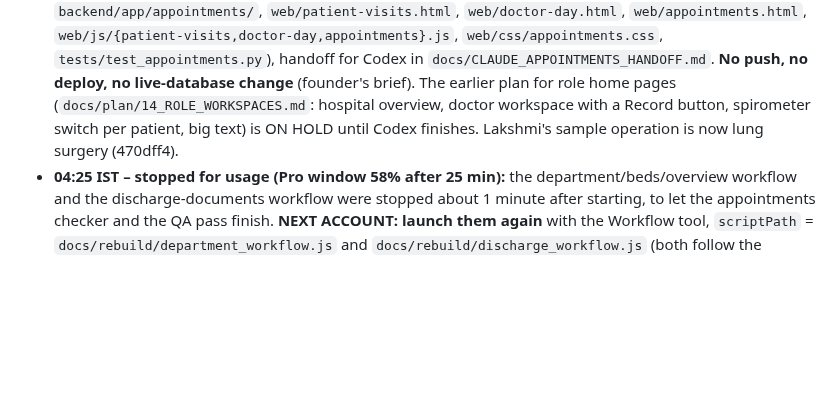
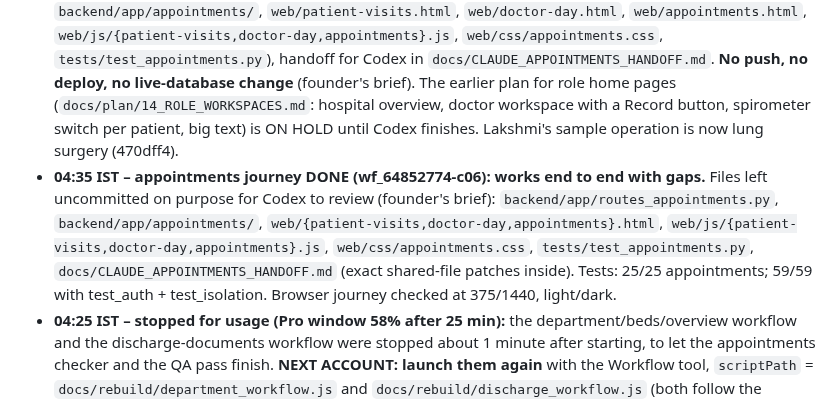
Before and after one commit to sharonshajuaugustine/SpiroBuddy, a Markdown page: docs/rebuild/STATE.md, the part around the change. GitHub-like rendering; blank space fills up the shorter version.

Commit message:
STATE: appointments journey done (files uncommitted for Codex review; handoff docs/CLAUDE_APPOINTMENTS_HANDOFF.md)
Co-Authored-By: Claude Opus 5.5 <noreply@anthropic.com>

```diff
--- a/docs/rebuild/STATE.md
+++ b/docs/rebuild/STATE.md
@@ -18,6 +18,7 @@
 ## Now
 
 - **NOW (Mon 12 Oct 03:50 IST) – two tools work in this folder at once:** **Codex** is editing shared files (registration, patient OTP, consultation notes, prescribing/notepad, medication alerts, staff identity, breathing validation, the deck) – its changes are uncommitted; never stash, reset, overwrite or commit them. **Claude (session 7469796e)** runs workflow `wf_64852774-c06`: the appointment journey from the founder's brief – patient requests a visit → doctor confirms / proposes another time / declines → patient sees it; doctor "My day"; staff management. New files only (`backend/app/routes_appointments.py`, `backend/app/appointments/`, `web/patient-visits.html`, `web/doctor-day.html`, `web/appointments.html`, `web/js/{patient-visits,doctor-day,appointments}.js`, `web/css/appointments.css`, `tests/test_appointments.py`), handoff for Codex in `docs/CLAUDE_APPOINTMENTS_HANDOFF.md`. **No push, no deploy, no live-database change** (founder's brief). The earlier plan for role home pages (`docs/plan/14_ROLE_WORKSPACES.md`: hospital overview, doctor workspace with a Record button, spirometer switch per patient, big text) is ON HOLD until Codex finishes. Lakshmi's sample operation is now lung surgery (470dff4).
+- **04:35 IST – appointments journey DONE (wf_64852774-c06): works end to end with gaps.** Files left uncommitted on purpose for Codex to review (founder's brief): `backend/app/routes_appointments.py`, `backend/app/appointments/`, `web/{patient-visits,doctor-day,appointments}.html`, `web/js/{patient-visits,doctor-day,appointments}.js`, `web/css/appointments.css`, `tests/test_appointments.py`, `docs/CLAUDE_APPOINTMENTS_HANDOFF.md` (exact shared-file patches inside). Tests: 25/25 appointments; 59/59 with test_auth + test_isolation. Browser journey checked at 375/1440, light/dark.
 - **04:25 IST – stopped for usage (Pro window 58% after 25 min):** the department/beds/overview workflow and the discharge-documents workflow were stopped about 1 minute after starting, to let the appointments checker and the QA pass finish. **NEXT ACCOUNT: launch them again** with the Workflow tool, `scriptPath` = `docs/rebuild/department_workflow.js` and `docs/rebuild/discharge_workflow.js` (both follow the founder's briefs `docs/CLAUDE_DEPARTMENT_TASK_PROMPT.md` and `docs/CLAUDE_DISCHARGE_TASK_PROMPT.md`; change the SCRATCH path inside them to the new session's scratchpad). Delete or reuse any partial files they left first (check `git status`). Running: appointments checker (`wf_64852774-c06`) and QA (`wf_2386bda4-b14`, outputs in `docs/qa/`).
 - **Full suite at ~04:05 IST on the shared tree (Codex's uncommitted changes included): 825 passed, 5 failed, 14 xfailed.** Fixed by Claude: `test_seed_sql_matches_demo_seed` (daa2c51, seed.sql still said knee replacement). **For Codex to check (they point at files Codex is changing):** `test_critical.py::test_odd_ids_and_methods_get_a_clean_answer[POST /api/patients]` (new `routes_patients.py`?), `test_critical.py::test_two_sessions_arriving_together_never_lower_the_personal_best`, `test_critical.py::test_same_patient_hammered_from_twenty_threads_keeps_every_write` (`service.py` changes?), `test_public.py::test_trust_has_the_verbatim_texts_and_the_demo_note` (`trust.html` / `trust.json` wording). Re-run them after Codex finishes; push only when the whole suite is green.
 - **Next action (for the NEXT session, on a fresh account – the founder has 4 more):** P0 is live (557857d) and docs were pushed after it. **Founder's whole-platform plan 'Arogya Sathi' (01:00 IST): `docs/plan/13_AROGYA_SATHI_PLATFORM.md` – the deck tells it as the roadmap; ask the founder the open questions in its §5 (names!) before renaming anything.** **IN PARALLEL FROM THE START: the pitch deck** from the organisers' template `DTI_SIH_Pitch Deck_Template.pptx` (repo folder, not committed; founder gave it at 00:45 IST) – one agent with the pptx skill, rules in CLAUDE.md 'Deck'; output a new file such as `docs/hackathon/SpiroBuddy_DTI_Pitch.pptx`; the founder checks it before submitting. **FIRST builder (founder, 00:20 IST): build the patient login with hospital registration number + PIN – brief: `docs/rebuild/REGNO_PIN_BRIEF.md`** (needs one more Supabase paste from the founder). **SECOND: branding lite** – each hospital's name + logo inside the patient app after login, admin 'App branding' card (plan: `docs/plan/12_HOSPITAL_ONBOARDING_AND_BRANDING.md` §6; founder ask 00:35). Then run **wave 2**, 2 builders + 1 checker at a time (founder's rule), builders on Sonnet. Reuse the prompts in `docs/rebuild/wave1_workflow.js` (COMMON rules + the VERIFY function):
```
